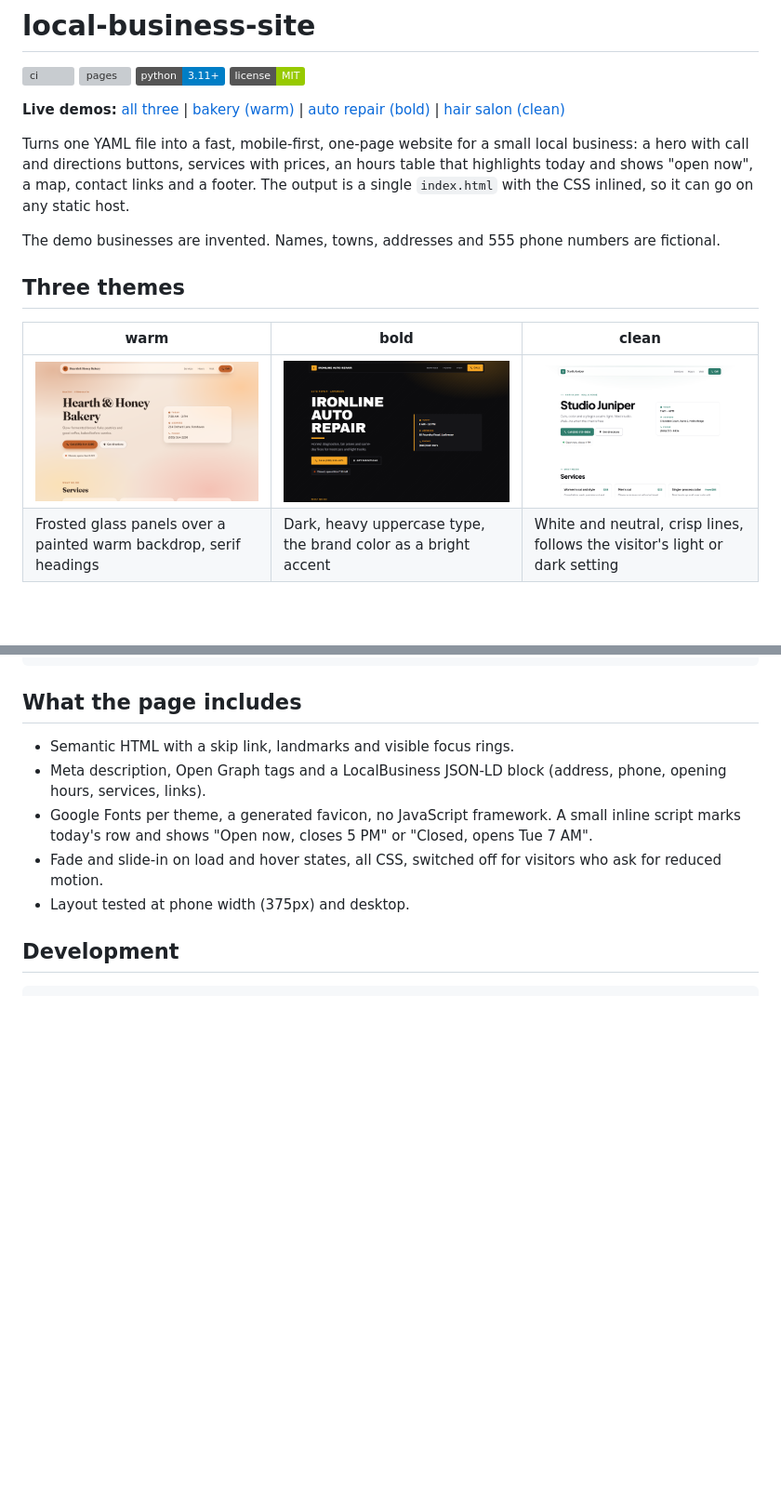
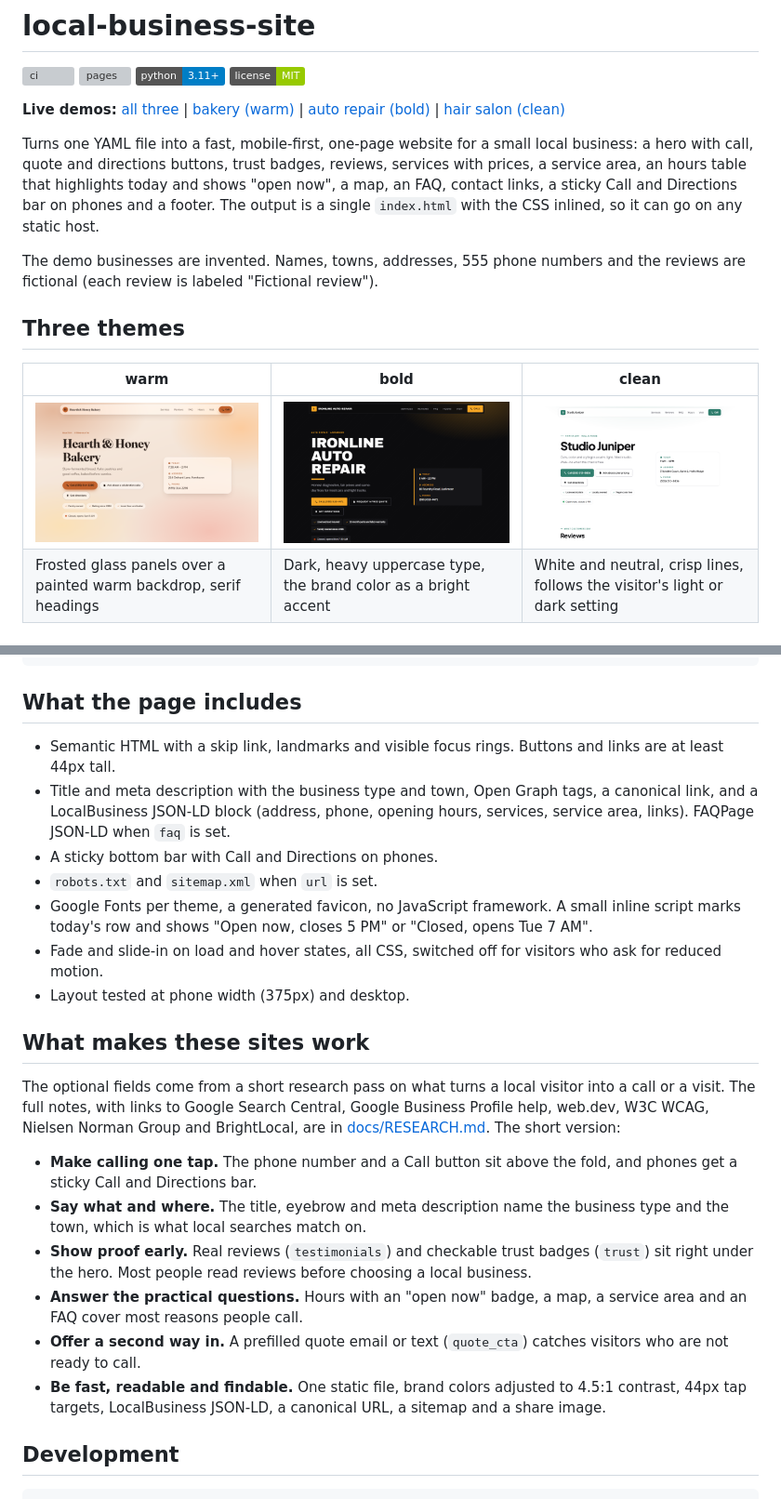
Before and after one commit to chasebuilds/local-business-site, a Markdown page: README.md, 2 parts joined by grey strips. Shown at 93% size. Drawn GitHub-style; pictures changed too: docs/auto-repair.png, docs/bakery.png, docs/hair-salon.png; badges without logos; blank space fills up the shorter version; grey boxes are pictures that could not be loaded.

```diff
--- a/README.md
+++ b/README.md
@@ -4,9 +4,9 @@
 
 **Live demos:** [all three](https://chasebuilds.github.io/local-business-site/) | [bakery (warm)](https://chasebuilds.github.io/local-business-site/bakery/) | [auto repair (bold)](https://chasebuilds.github.io/local-business-site/auto-repair/) | [hair salon (clean)](https://chasebuilds.github.io/local-business-site/hair-salon/)
 
-Turns one YAML file into a fast, mobile-first, one-page website for a small local business: a hero with call and directions buttons, services with prices, an hours table that highlights today and shows "open now", a map, contact links and a footer. The output is a single `index.html` with the CSS inlined, so it can go on any static host.
+Turns one YAML file into a fast, mobile-first, one-page website for a small local business: a hero with call, quote and directions buttons, trust badges, reviews, services with prices, a service area, an hours table that highlights today and shows "open now", a map, an FAQ, contact links, a sticky Call and Directions bar on phones and a footer. The output is a single `index.html` with the CSS inlined, so it can go on any static host.
 
-The demo businesses are invented. Names, towns, addresses and 555 phone numbers are fictional.
+The demo businesses are invented. Names, towns, addresses, 555 phone numbers and the reviews are fictional (each review is labeled "Fictional review").
 
 ## Three themes
 
@@ -78,11 +121,24 @@ error: site.yml has 2 problem(s):
 
 ## What the page includes
 
-- Semantic HTML with a skip link, landmarks and visible focus rings.
-- Meta description, Open Graph tags and a LocalBusiness JSON-LD block (address, phone, opening hours, services, links).
+- Semantic HTML with a skip link, landmarks and visible focus rings. Buttons and links are at least 44px tall.
+- Title and meta description with the business type and town, Open Graph tags, a canonical link, and a LocalBusiness JSON-LD block (address, phone, opening hours, services, service area, links). FAQPage JSON-LD when `faq` is set.
+- A sticky bottom bar with Call and Directions on phones.
+- `robots.txt` and `sitemap.xml` when `url` is set.
 - Google Fonts per theme, a generated favicon, no JavaScript framework. A small inline script marks today's row and shows "Open now, closes 5 PM" or "Closed, opens Tue 7 AM".
 - Fade and slide-in on load and hover states, all CSS, switched off for visitors who ask for reduced motion.
 - Layout tested at phone width (375px) and desktop.
+
+## What makes these sites work
+
+The optional fields come from a short research pass on what turns a local visitor into a call or a visit. The full notes, with links to Google Search Central, Google Business Profile help, web.dev, W3C WCAG, Nielsen Norman Group and BrightLocal, are in [docs/RESEARCH.md](docs/RESEARCH.md). The short version:
+
+- **Make calling one tap.** The phone number and a Call button sit above the fold, and phones get a sticky Call and Directions bar.
+- **Say what and where.** The title, eyebrow and meta description name the business type and the town, which is what local searches match on.
+- **Show proof early.** Real reviews (`testimonials`) and checkable trust badges (`trust`) sit right under the hero. Most people read reviews before choosing a local business.
+- **Answer the practical questions.** Hours with an "open now" badge, a map, a service area and an FAQ cover most reasons people call.
+- **Offer a second way in.** A prefilled quote email or text (`quote_cta`) catches visitors who are not ready to call.
+- **Be fast, readable and findable.** One static file, brand colors adjusted to 4.5:1 contrast, 44px tap targets, LocalBusiness JSON-LD, a canonical URL, a sitemap and a share image.
 
 ## Development
 
```
Also changed, not shown: other parts of README.md (+43 -0 lines), 12 other files.
